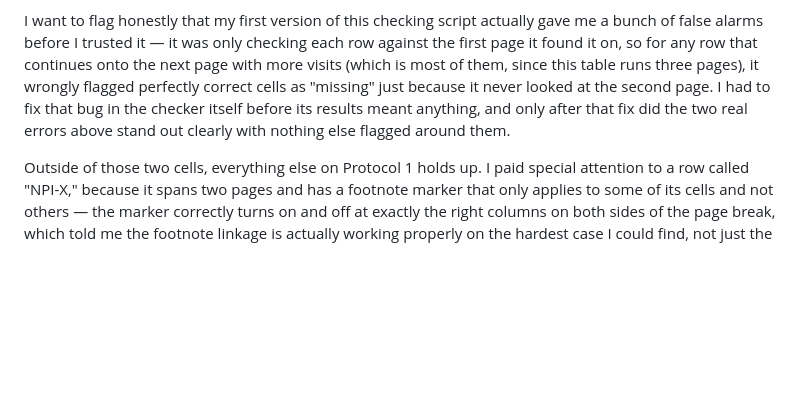
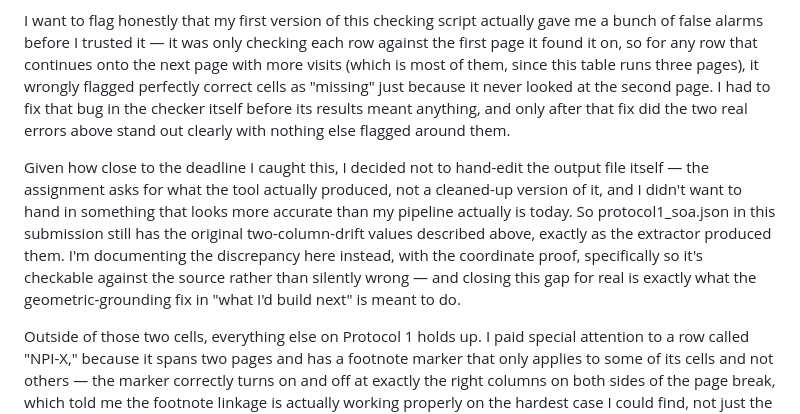
Before and after one commit to Sadakakarla/intakeAI-takehome-1b-soa-extractor, a Markdown page: README.md, the part around the change. GitHub-like rendering; blank space fills up the shorter version.

Commit message:
Update README to reflect uncorrected protocol1 output

```diff
--- a/README.md
+++ b/README.md
@@ -115,6 +115,8 @@ Both errors are the same failure mode: the vision model reading an "X" as sittin
 
 I want to flag honestly that my first version of this checking script actually gave me a bunch of false alarms before I trusted it — it was only checking each row against the first page it found it on, so for any row that continues onto the next page with more visits (which is most of them, since this table runs three pages), it wrongly flagged perfectly correct cells as "missing" just because it never looked at the second page. I had to fix that bug in the checker itself before its results meant anything, and only after that fix did the two real errors above stand out clearly with nothing else flagged around them.
 
+Given how close to the deadline I caught this, I decided not to hand-edit the output file itself — the assignment asks for what the tool actually produced, not a cleaned-up version of it, and I didn't want to hand in something that looks more accurate than my pipeline actually is today. So protocol1_soa.json in this submission still has the original two-column-drift values described above, exactly as the extractor produced them. I'm documenting the discrepancy here instead, with the coordinate proof, specifically so it's checkable against the source rather than silently wrong — and closing this gap for real is exactly what the geometric-grounding fix in "what I'd build next" is meant to do.
+
 Outside of those two cells, everything else on Protocol 1 holds up. I paid special attention to a row called "NPI-X," because it spans two pages and has a footnote marker that only applies to some of its cells and not others — the marker correctly turns on and off at exactly the right columns on both sides of the page break, which told me the footnote linkage is actually working properly on the hardest case I could find, not just the easy ones. Both footnote definitions match the source word for word. There's also a genuinely odd quirk in this specific PDF — the source document itself has one page literally duplicated (the same content appears twice, on two different physical pages) — and the tool handled that correctly by not producing duplicate rows from it. I also caught that the tool's own notes claimed one page had "no table data," and that's simply not true — that page's data is right there in the output, correct and complete. I decided to leave that note in the JSON rather than delete it, since it's an honest record of what the model said, but I want to flag clearly here that I checked it and it's wrong. The lesson from all of this, really, is that I can't trust either the tool's self-reported confidence *or* my own first-pass eyeballing without something more rigorous behind it — which is exactly why I built the coordinate-checking script in the first place, and exactly why I think it's the single most important thing to build into the actual pipeline next.
 
 (2) **Protocol 5 (Atomoxetine and cocaine)** — This is the one with two tables sharing a page, which I already described above. After the fix, the output correctly produces two separate tables — one with 11 columns and 31 rows, one with 16 columns and 8 rows — and I checked every row label in both to make sure nothing from one table leaked into the other. It didn't. Both row and column counts match the source exactly. Two small things worth mentioning: one footnote (written in the source as four asterisks jammed directly against the following word with no space or punctuation between them) didn't get picked up by my parser and shows up honestly as unresolved rather than guessed at. And the second table has one column that's completely empty — it looks like the model copied over what's really the row-label header text ("Analysis") as if it were its own data column. No real data is lost here, it's just a redundant, empty column sitting next to the real ones.
```
